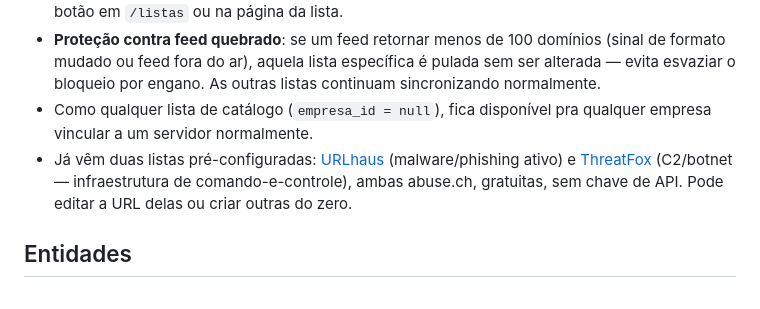
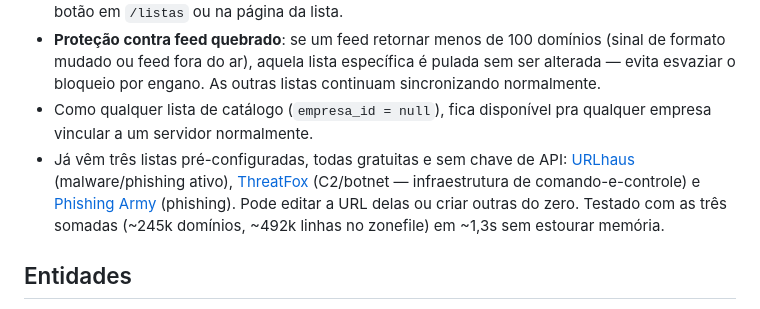
Before and after one commit to TrevizamNetwork001/dns-panel-rpz, a Markdown page: README.md, the part around the change. Drawn GitHub-style.

Commit message:
Documenta a lista Phishing Army e o teste de carga combinada (3 listas, 245k dominios)

```diff
--- a/README.md
+++ b/README.md
@@ -35,7 +35,7 @@ Além de listas manuais, o admin pode criar uma **Lista externa**: aponta uma UR
 - Admin pode pausar/reativar a sincronização por lista (não some a lista, só para de atualizar) — botão em `/listas` ou na página da lista.
 - **Proteção contra feed quebrado**: se um feed retornar menos de 100 domínios (sinal de formato mudado ou feed fora do ar), aquela lista específica é pulada sem ser alterada — evita esvaziar o bloqueio por engano. As outras listas continuam sincronizando normalmente.
 - Como qualquer lista de catálogo (`empresa_id = null`), fica disponível pra qualquer empresa vincular a um servidor normalmente.
-- Já vêm duas listas pré-configuradas: [URLhaus](https://urlhaus.abuse.ch/) (malware/phishing ativo) e [ThreatFox](https://threatfox.abuse.ch/) (C2/botnet — infraestrutura de comando-e-controle), ambas abuse.ch, gratuitas, sem chave de API. Pode editar a URL delas ou criar outras do zero.
+- Já vêm três listas pré-configuradas, todas gratuitas e sem chave de API: [URLhaus](https://urlhaus.abuse.ch/) (malware/phishing ativo), [ThreatFox](https://threatfox.abuse.ch/) (C2/botnet — infraestrutura de comando-e-controle) e [Phishing Army](https://phishing.army/) (phishing). Pode editar a URL delas ou criar outras do zero. Testado com as três somadas (~245k domínios, ~492k linhas no zonefile) em ~1,3s sem estourar memória.
 
 ## Entidades
 
```
